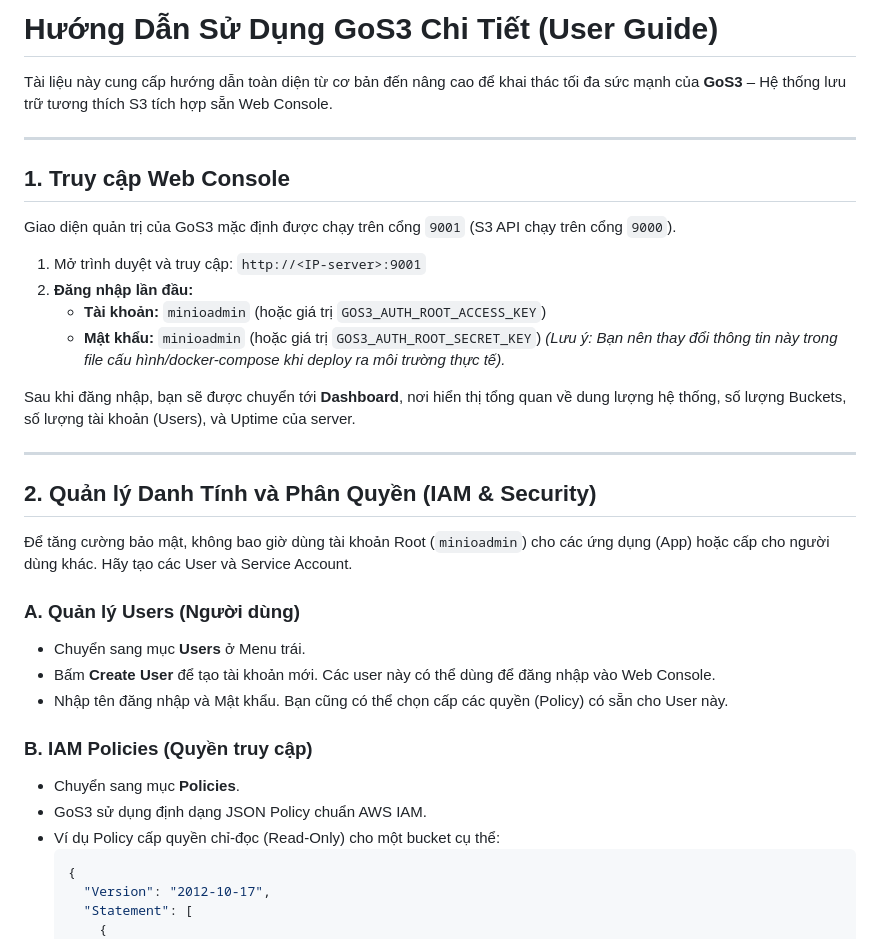
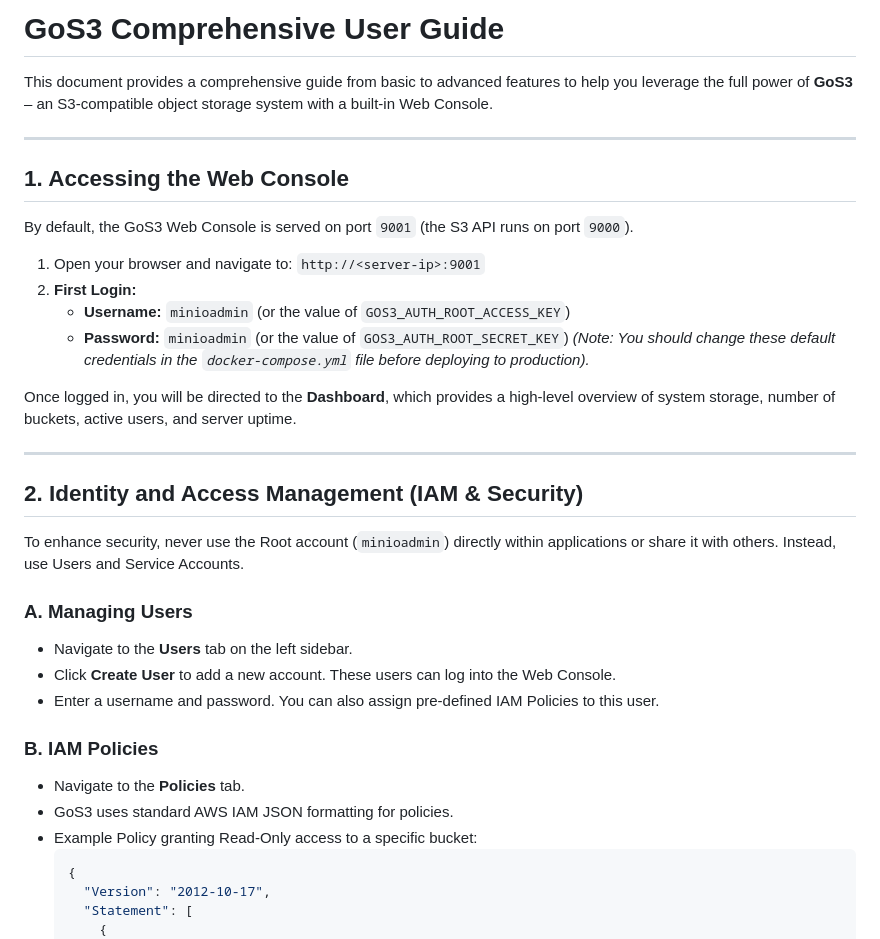
Before and after one commit to tvad911/go-s3, a Markdown page: docs/USER_GUIDE.md, the part around one of its changes. GitHub-like rendering.

Commit message:
docs: add Vietnamese translations for README and User Guide

````diff
--- a/docs/USER_GUIDE.md
+++ b/docs/USER_GUIDE.md
@@ -1,36 +1,36 @@
-# Hướng Dẫn Sử Dụng GoS3 Chi Tiết (User Guide)
+# GoS3 Comprehensive User Guide
 
-Tài liệu này cung cấp hướng dẫn toàn diện từ cơ bản đến nâng cao để khai thác tối đa sức mạnh của **GoS3** – Hệ thống lưu trữ tương thích S3 tích hợp sẵn Web Console.
+This document provides a comprehensive guide from basic to advanced features to help you leverage the full power of **GoS3** – an S3-compatible object storage system with a built-in Web Console.
 
 ---
 
-## 1. Truy cập Web Console
+## 1. Accessing the Web Console
 
-Giao diện quản trị của GoS3 mặc định được chạy trên cổng `9001` (S3 API chạy trên cổng `9000`).
+By default, the GoS3 Web Console is served on port `9001` (the S3 API runs on port `9000`).
 
-1. Mở trình duyệt và truy cập: `http://<IP-server>:9001`
-2. **Đăng nhập lần đầu:**
-   - **Tài khoản:** `minioadmin` (hoặc giá trị `GOS3_AUTH_ROOT_ACCESS_KEY`)
-   - **Mật khẩu:** `minioadmin` (hoặc giá trị `GOS3_AUTH_ROOT_SECRET_KEY`)
-   *(Lưu ý: Bạn nên thay đổi thông tin này trong file cấu hình/docker-compose khi deploy ra môi trường thực tế).*
+1. Open your browser and navigate to: `http://<server-ip>:9001`
+2. **First Login:**
+   - **Username:** `minioadmin` (or the value of `GOS3_AUTH_ROOT_ACCESS_KEY`)
+   - **Password:** `minioadmin` (or the value of `GOS3_AUTH_ROOT_SECRET_KEY`)
+   *(Note: You should change these default credentials in the `docker-compose.yml` file before deploying to production).*
 
-Sau khi đăng nhập, bạn sẽ được chuyển tới **Dashboard**, nơi hiển thị tổng quan về dung lượng hệ thống, số lượng Buckets, số lượng tài khoản (Users), và Uptime của server.
+Once logged in, you will be directed to the **Dashboard**, which provides a high-level overview of system storage, number of buckets, active users, and server uptime.
 
 ---
 
-## 2. Quản lý Danh Tính và Phân Quyền (IAM & Security)
+## 2. Identity and Access Management (IAM & Security)
 
-Để tăng cường bảo mật, không bao giờ dùng tài khoản Root (`minioadmin`) cho các ứng dụng (App) hoặc cấp cho người dùng khác. Hãy tạo các User và Service Account.
+To enhance security, never use the Root account (`minioadmin`) directly within applications or share it with others. Instead, use Users and Service Accounts.
 
-### A. Quản lý Users (Người dùng)
-- Chuyển sang mục **Users** ở Menu trái.
-- Bấm **Create User** để tạo tài khoản mới. Các user này có thể dùng để đăng nhập vào Web Console.
-- Nhập tên đăng nhập và Mật khẩu. Bạn cũng có thể chọn cấp các quyền (Policy) có sẵn cho User này.
+### A. Managing Users
+- Navigate to the **Users** tab on the left sidebar.
+- Click **Create User** to add a new account. These users can log into the Web Console.
+- Enter a username and password. You can also assign pre-defined IAM Policies to this user.
 
-### B. IAM Policies (Quyền truy cập)
-- Chuyển sang mục **Policies**.
-- GoS3 sử dụng định dạng JSON Policy chuẩn AWS IAM.
-- Ví dụ Policy cấp quyền chỉ-đọc (Read-Only) cho một bucket cụ thể:
+### B. IAM Policies
+- Navigate to the **Policies** tab.
+- GoS3 uses standard AWS IAM JSON formatting for policies.
+- Example Policy granting Read-Only access to a specific bucket:
   ```json
   {
     "Version": "2012-10-17",
````
Also changed, not shown: other parts of docs/USER_GUIDE.md (+53 -53 lines), README_vi.md (added, +130 -0 lines), docs/USER_GUIDE_vi.md (added, +170 -0 lines).
